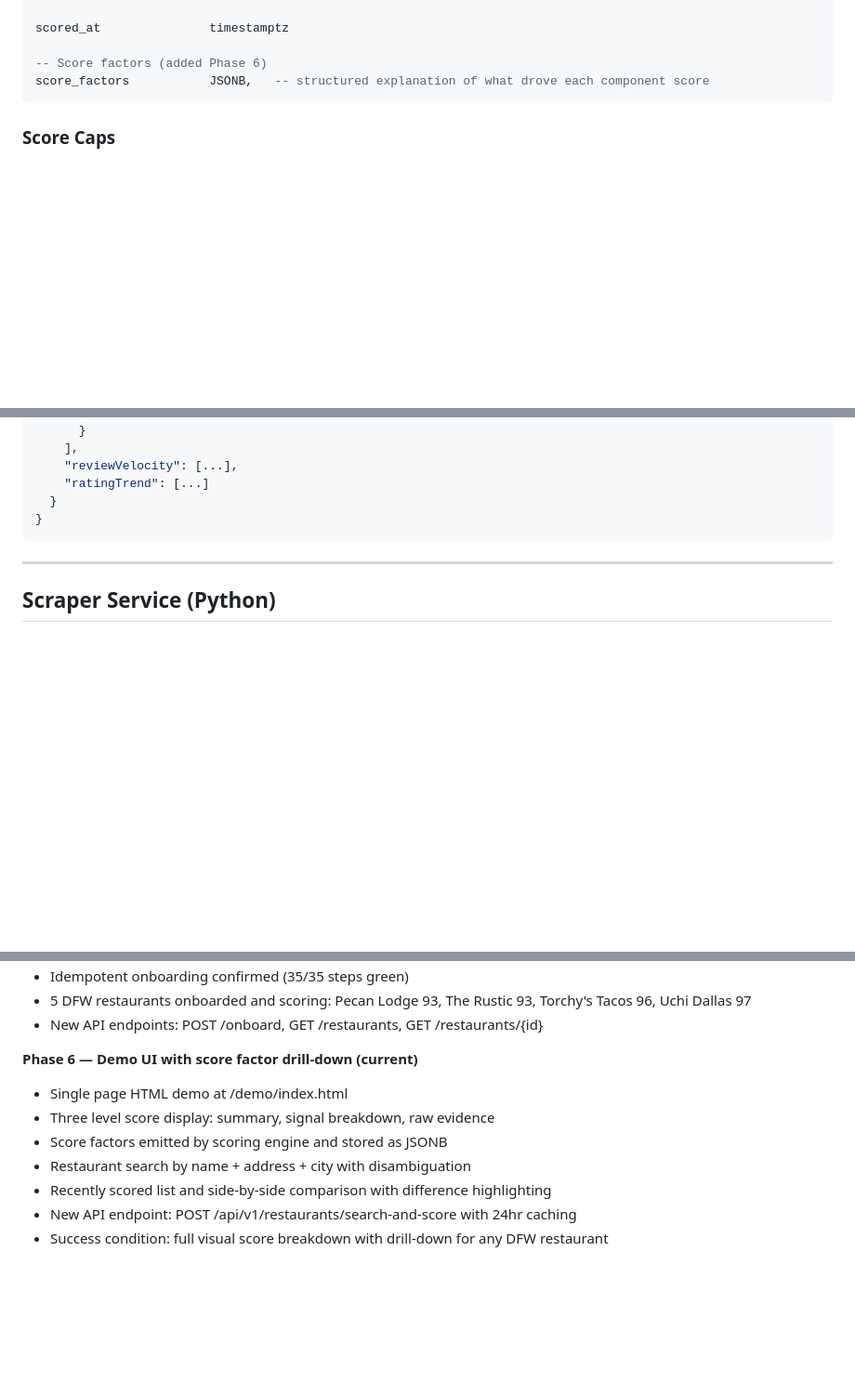
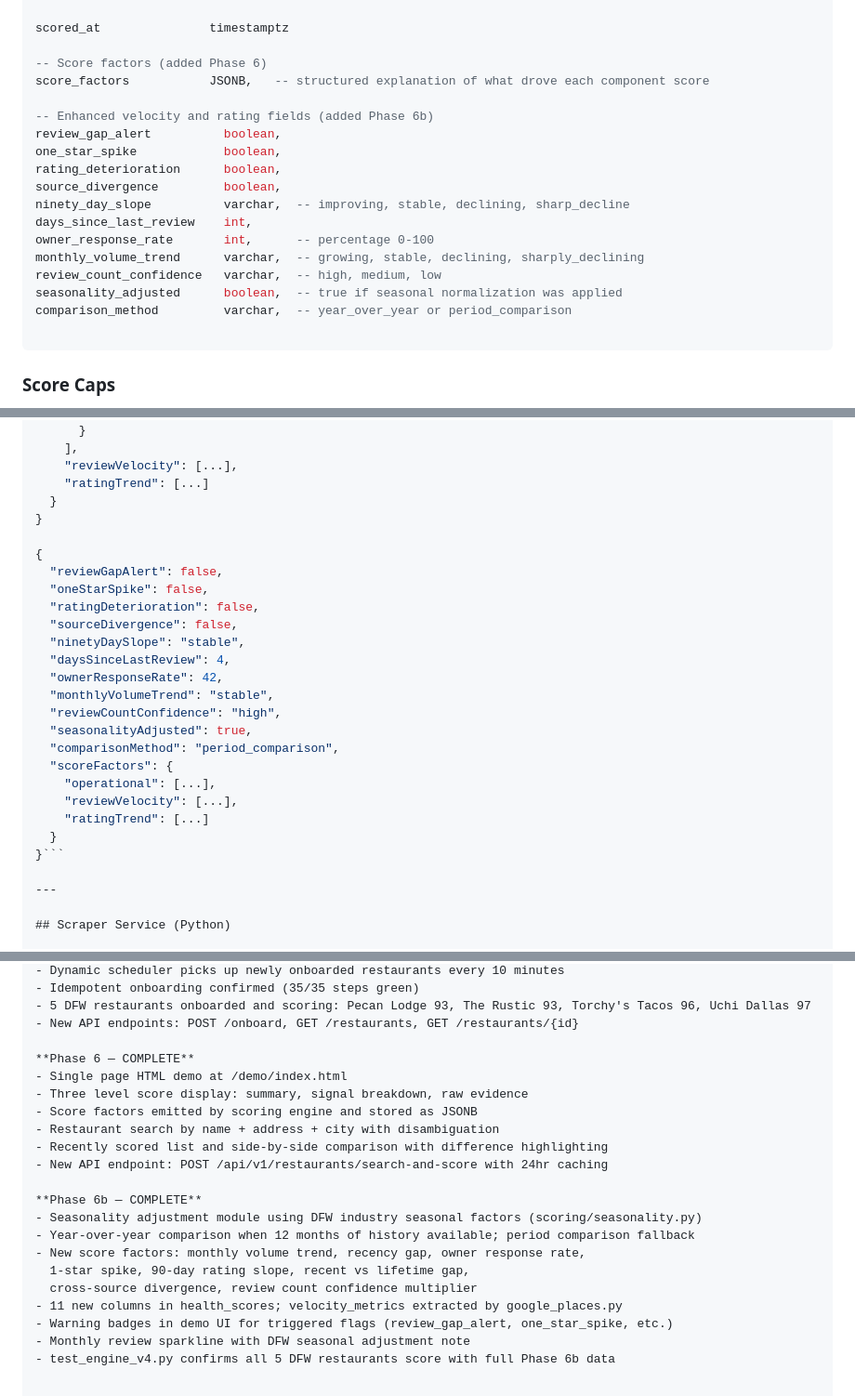
Before and after one commit to tpsaves/biz-health-api, a Markdown page: CLAUDE.md, 3 parts joined by grey strips. Shown at 93% size. Rendered like a GitHub page; blank space fills up the shorter version.

Commit message:
Mark Phase 6b complete in CLAUDE.md
Co-Authored-By: Claude Sonnet 4.6 <noreply@anthropic.com>

````diff
--- a/CLAUDE.md
+++ b/CLAUDE.md
@@ -98,6 +99,20 @@ scored_at               timestamptz
 
 -- Score factors (added Phase 6)
 score_factors           JSONB,   -- structured explanation of what drove each component score
+
+-- Enhanced velocity and rating fields (added Phase 6b)
+review_gap_alert          boolean,
+one_star_spike            boolean,
+rating_deterioration      boolean,
+source_divergence         boolean,
+ninety_day_slope          varchar,  -- improving, stable, declining, sharp_decline
+days_since_last_review    int,
+owner_response_rate       int,      -- percentage 0-100
+monthly_volume_trend      varchar,  -- growing, stable, declining, sharply_declining
+review_count_confidence   varchar,  -- high, medium, low
+seasonality_adjusted      boolean,  -- true if seasonal normalization was applied
+comparison_method         varchar,  -- year_over_year or period_comparison
+
 ```
 
 ### Score Caps
@@ -182,7 +197,25 @@ score_factors           JSONB,   -- structured explanation of what drove each co
     "ratingTrend": [...]
   }
 }
-```
+
+{
+  "reviewGapAlert": false,
+  "oneStarSpike": false,
+  "ratingDeterioration": false,
+  "sourceDivergence": false,
+  "ninetyDaySlope": "stable",
+  "daysSinceLastReview": 4,
+  "ownerResponseRate": 42,
+  "monthlyVolumeTrend": "stable",
+  "reviewCountConfidence": "high",
+  "seasonalityAdjusted": true,
+  "comparisonMethod": "period_comparison",
+  "scoreFactors": {
+    "operational": [...],
+    "reviewVelocity": [...],
+    "ratingTrend": [...]
+  }
+}```
 
 ---
 
@@ -316,11 +349,21 @@ Note: Health inspection and TABC license scrapers require no API keys — both u
 - 5 DFW restaurants onboarded and scoring: Pecan Lodge 93, The Rustic 93, Torchy's Tacos 96, Uchi Dallas 97
 - New API endpoints: POST /onboard, GET /restaurants, GET /restaurants/{id}
 
-**Phase 6 — Demo UI with score factor drill-down (current)**
+**Phase 6 — COMPLETE**
 - Single page HTML demo at /demo/index.html
 - Three level score display: summary, signal breakdown, raw evidence
 - Score factors emitted by scoring engine and stored as JSONB
 - Restaurant search by name + address + city with disambiguation
 - Recently scored list and side-by-side comparison with difference highlighting
 - New API endpoint: POST /api/v1/restaurants/search-and-score with 24hr caching
-- Success condition: full visual score breakdown with drill-down for any DFW restaurant
+
+**Phase 6b — COMPLETE**
+- Seasonality adjustment module using DFW industry seasonal factors (scoring/seasonality.py)
+- Year-over-year comparison when 12 months of history available; period comparison fallback
+- New score factors: monthly volume trend, recency gap, owner response rate,
+  1-star spike, 90-day rating slope, recent vs lifetime gap,
+  cross-source divergence, review count confidence multiplier
+- 11 new columns in health_scores; velocity_metrics extracted by google_places.py
+- Warning badges in demo UI for triggered flags (review_gap_alert, one_star_spike, etc.)
+- Monthly review sparkline with DFW seasonal adjustment note
+- test_engine_v4.py confirms all 5 DFW restaurants score with full Phase 6b data
````
Also changed, not shown: other parts of CLAUDE.md (+1 -0 lines).
